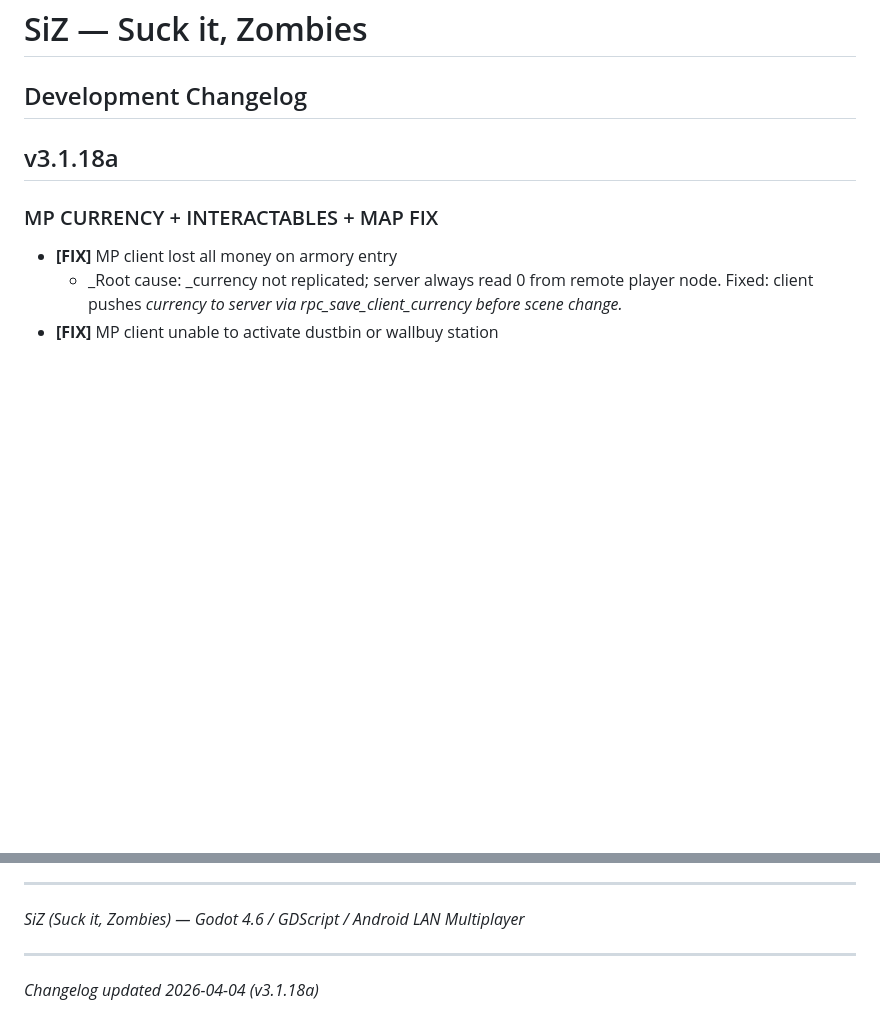
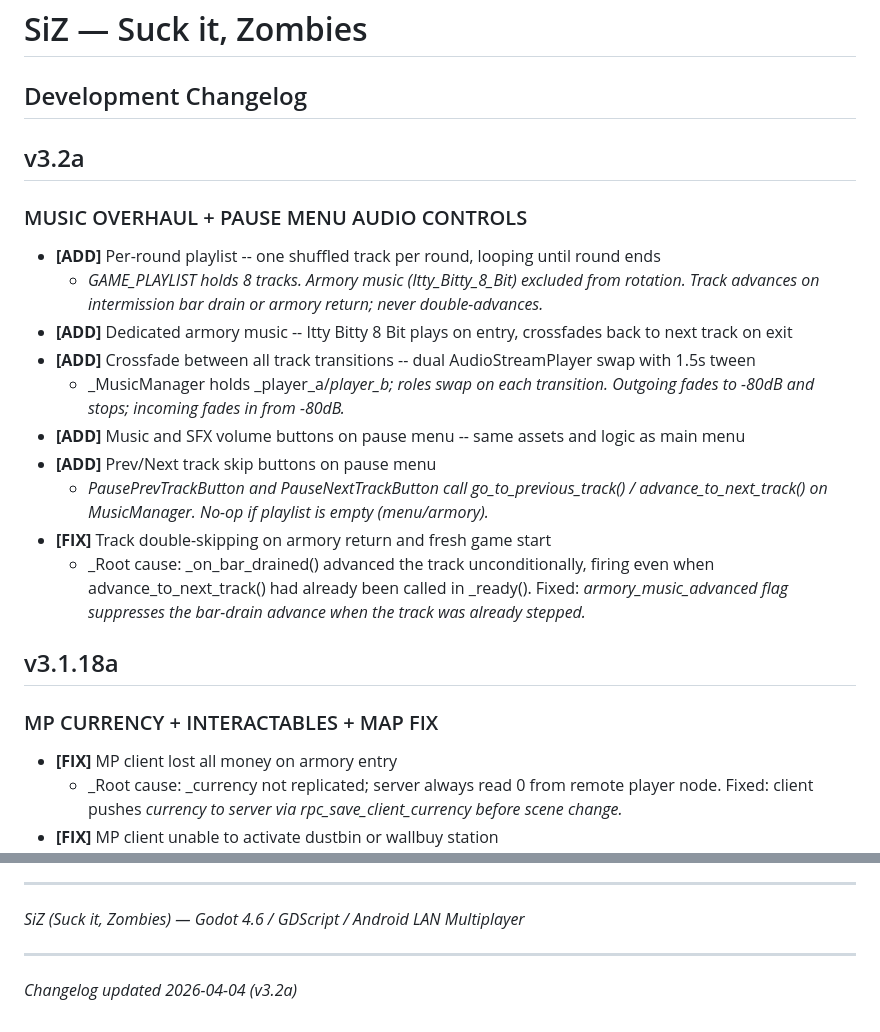
Before and after one commit to oldmanbombin/SuckItZombies, a Markdown page: CHANGELOG.md, 2 parts joined by grey strips. Rendered like a GitHub page; blank space fills up the shorter version.

Commit message:
Update CHANGELOG.md
added v3.2a

```diff
--- a/CHANGELOG.md
+++ b/CHANGELOG.md
@@ -1,5 +1,18 @@
 # SiZ — Suck it, Zombies
 ## Development Changelog
+
+## v3.2a
+### MUSIC OVERHAUL + PAUSE MENU AUDIO CONTROLS
+- **[ADD]** Per-round playlist -- one shuffled track per round, looping until round ends
+  - _GAME_PLAYLIST holds 8 tracks. Armory music (Itty_Bitty_8_Bit) excluded from rotation. Track advances on intermission bar drain or armory return; never double-advances._
+- **[ADD]** Dedicated armory music -- Itty Bitty 8 Bit plays on entry, crossfades back to next track on exit
+- **[ADD]** Crossfade between all track transitions -- dual AudioStreamPlayer swap with 1.5s tween
+  - _MusicManager holds _player_a/_player_b; roles swap on each transition. Outgoing fades to -80dB and stops; incoming fades in from -80dB._
+- **[ADD]** Music and SFX volume buttons on pause menu -- same assets and logic as main menu
+- **[ADD]** Prev/Next track skip buttons on pause menu
+  - _PausePrevTrackButton and PauseNextTrackButton call go_to_previous_track() / advance_to_next_track() on MusicManager. No-op if playlist is empty (menu/armory)._
+- **[FIX]** Track double-skipping on armory return and fresh game start
+  - _Root cause: _on_bar_drained() advanced the track unconditionally, firing even when advance_to_next_track() had already been called in _ready(). Fixed: _armory_music_advanced flag suppresses the bar-drain advance when the track was already stepped._
 
 ## v3.1.18a
 ### MP CURRENCY + INTERACTABLES + MAP FIX
@@ -570,4 +583,4 @@
 _SiZ (Suck it, Zombies) — Godot 4.6 / GDScript / Android LAN Multiplayer_
 
 ---
-_Changelog updated 2026-04-04 (v3.1.18a)_
+_Changelog updated 2026-04-04 (v3.2a)_
```
